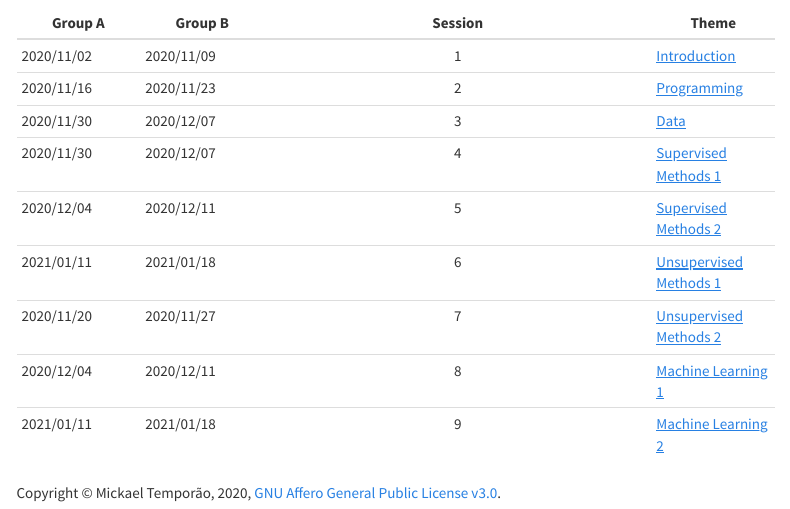
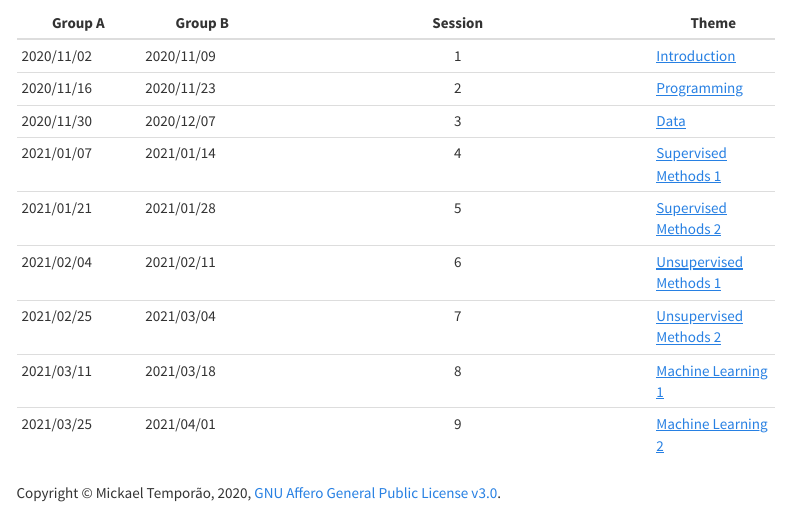
Before and after one commit to mickaeltemporao/CMT4A-CMSS, an R Markdown document (schedule.Rmd): the page in a window 1100 px wide, from 230 px down. Rendered offline with R 4.5, knitr and Pandoc, with nearby package versions; menus at the side of the page are left out.

Commit message:
update schedule

```diff
--- a/schedule.Rmd
+++ b/schedule.Rmd
@@ -12,9 +12,9 @@ sessions in the first semester are each 3 hour sessions and 1h30 afterwards. All
 | 2020/11/02 | 2020/11/09 | 1       | [Introduction](tba.html)           |
 | 2020/11/16 | 2020/11/23 | 2       | [Programming](tba.html)            |
 | 2020/11/30 | 2020/12/07 | 3       | [Data](tba.html)                   |
-| 2020/11/30 | 2020/12/07 | 4       | [Supervised Methods 1](tba.html)   |
-| 2020/12/04 | 2020/12/11 | 5       | [Supervised Methods 2](tba.html)   |
-| 2021/01/11 | 2021/01/18 | 6       | [Unsupervised Methods 1](tba.html) |
-| 2020/11/20 | 2020/11/27 | 7       | [Unsupervised Methods 2](tba.html) |
-| 2020/12/04 | 2020/12/11 | 8       | [Machine Learning 1](tba.html)     |
-| 2021/01/11 | 2021/01/18 | 9       | [Machine Learning 2](tba.html)     |
+| 2021/01/07 | 2021/01/14 | 4       | [Supervised Methods 1](tba.html)   |
+| 2021/01/21 | 2021/01/28 | 5       | [Supervised Methods 2](tba.html)   |
+| 2021/02/04 | 2021/02/11 | 6       | [Unsupervised Methods 1](tba.html) |
+| 2021/02/25 | 2021/03/04 | 7       | [Unsupervised Methods 2](tba.html) |
+| 2021/03/11 | 2021/03/18 | 8       | [Machine Learning 1](tba.html)     |
+| 2021/03/25 | 2021/04/01 | 9       | [Machine Learning 2](tba.html)     |
```
